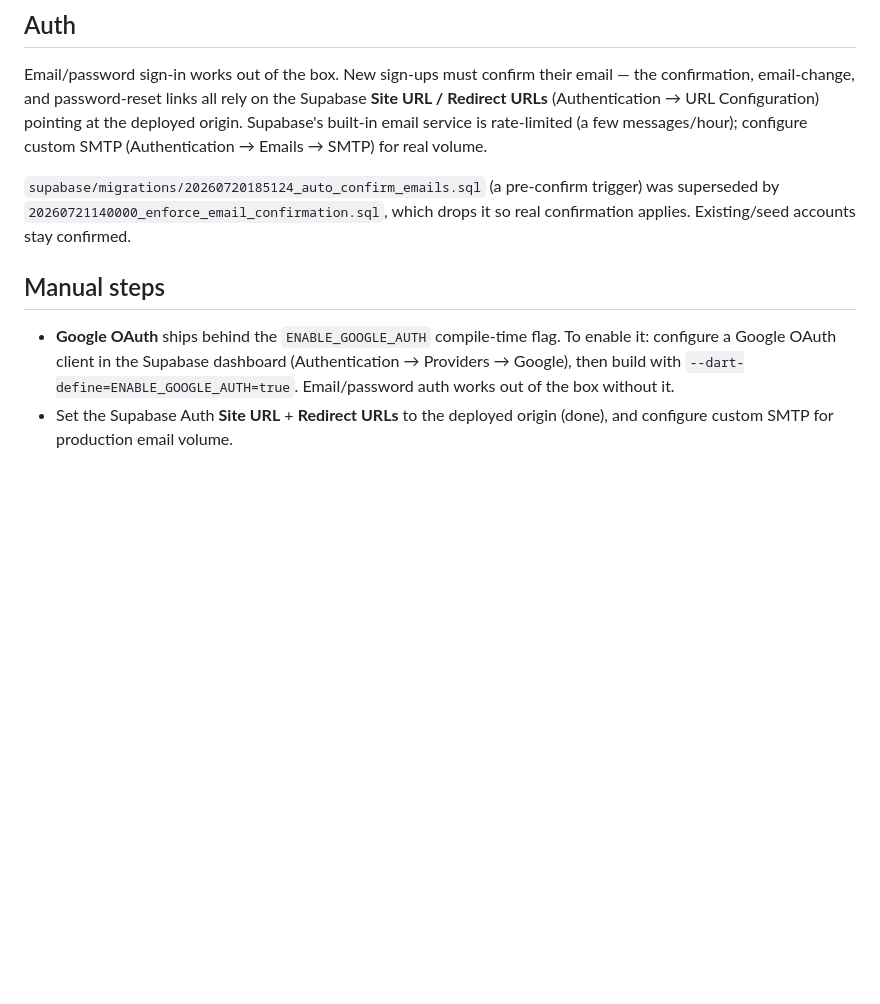
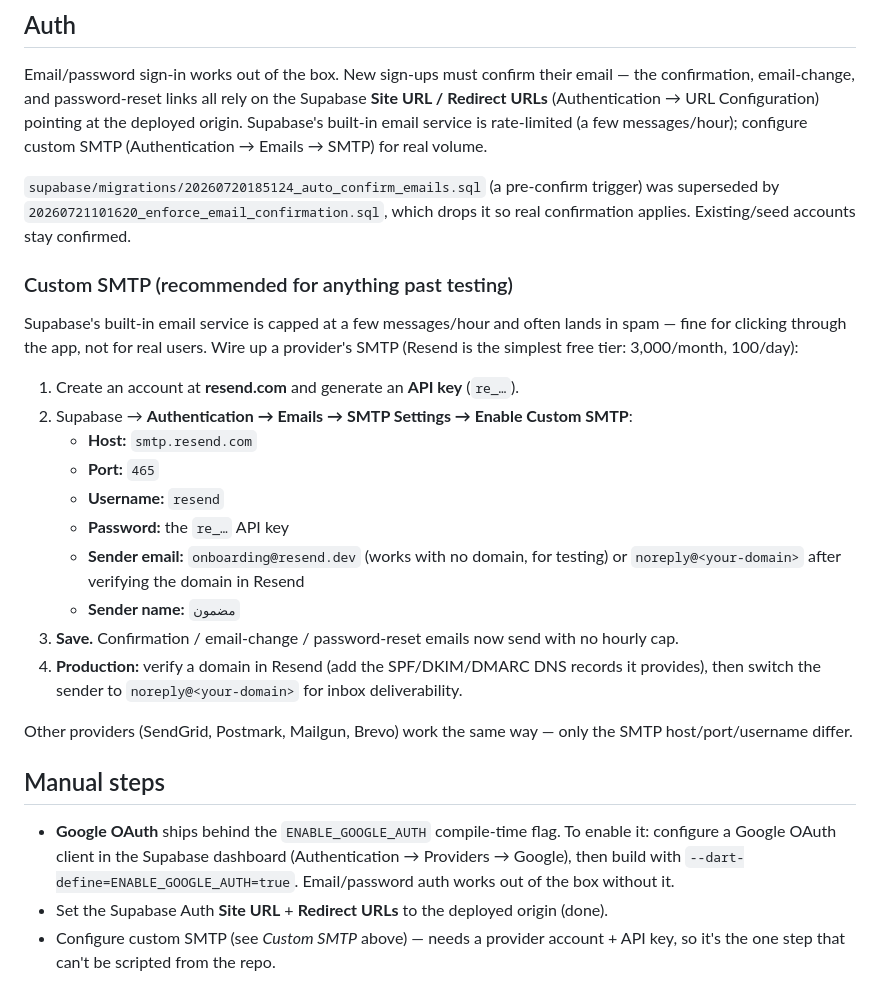
Before and after one commit to ma7moudfiras/madmoun, a Markdown page: README.md, the part around the change. Rendered like a GitHub page; blank space fills up the shorter version.

Commit message:
docs: add custom SMTP (Resend) setup steps to README
The one production-auth step that needs the user's own provider account +
API key + DNS, so it can't be scripted from the repo — documented as a
copy-paste checklist.

Co-Authored-By: Claude Fable 5 <noreply@anthropic.com>
Claude-Session: https://claude.ai/code/session_01HZb7UvcG7iW3jziwD2A2de

```diff
--- a/README.md
+++ b/README.md
@@ -132,8 +132,32 @@ rate-limited (a few messages/hour); configure custom SMTP
 
 `supabase/migrations/20260720185124_auto_confirm_emails.sql` (a pre-confirm
 trigger) was superseded by
-`20260721140000_enforce_email_confirmation.sql`, which drops it so real
+`20260721101620_enforce_email_confirmation.sql`, which drops it so real
 confirmation applies. Existing/seed accounts stay confirmed.
+
+### Custom SMTP (recommended for anything past testing)
+
+Supabase's built-in email service is capped at a few messages/hour and often
+lands in spam — fine for clicking through the app, not for real users. Wire up
+a provider's SMTP (Resend is the simplest free tier: 3,000/month, 100/day):
+
+1. Create an account at **resend.com** and generate an **API key** (`re_…`).
+2. Supabase → **Authentication → Emails → SMTP Settings → Enable Custom SMTP**:
+   - **Host:** `smtp.resend.com`
+   - **Port:** `465`
+   - **Username:** `resend`
+   - **Password:** the `re_…` API key
+   - **Sender email:** `onboarding@resend.dev` (works with no domain, for
+     testing) or `noreply@<your-domain>` after verifying the domain in Resend
+   - **Sender name:** `مضمون`
+3. **Save.** Confirmation / email-change / password-reset emails now send with
+   no hourly cap.
+4. **Production:** verify a domain in Resend (add the SPF/DKIM/DMARC DNS records
+   it provides), then switch the sender to `noreply@<your-domain>` for inbox
+   deliverability.
+
+Other providers (SendGrid, Postmark, Mailgun, Brevo) work the same way — only
+the SMTP host/port/username differ.
 
 ## Manual steps
 
@@ -143,4 +167,6 @@ confirmation applies. Existing/seed accounts stay confirmed.
   `--dart-define=ENABLE_GOOGLE_AUTH=true`. Email/password auth works out of the
   box without it.
 - Set the Supabase Auth **Site URL** + **Redirect URLs** to the deployed origin
-  (done), and configure custom SMTP for production email volume.
+  (done).
+- Configure custom SMTP (see *Custom SMTP* above) — needs a provider account +
+  API key, so it's the one step that can't be scripted from the repo.
```
